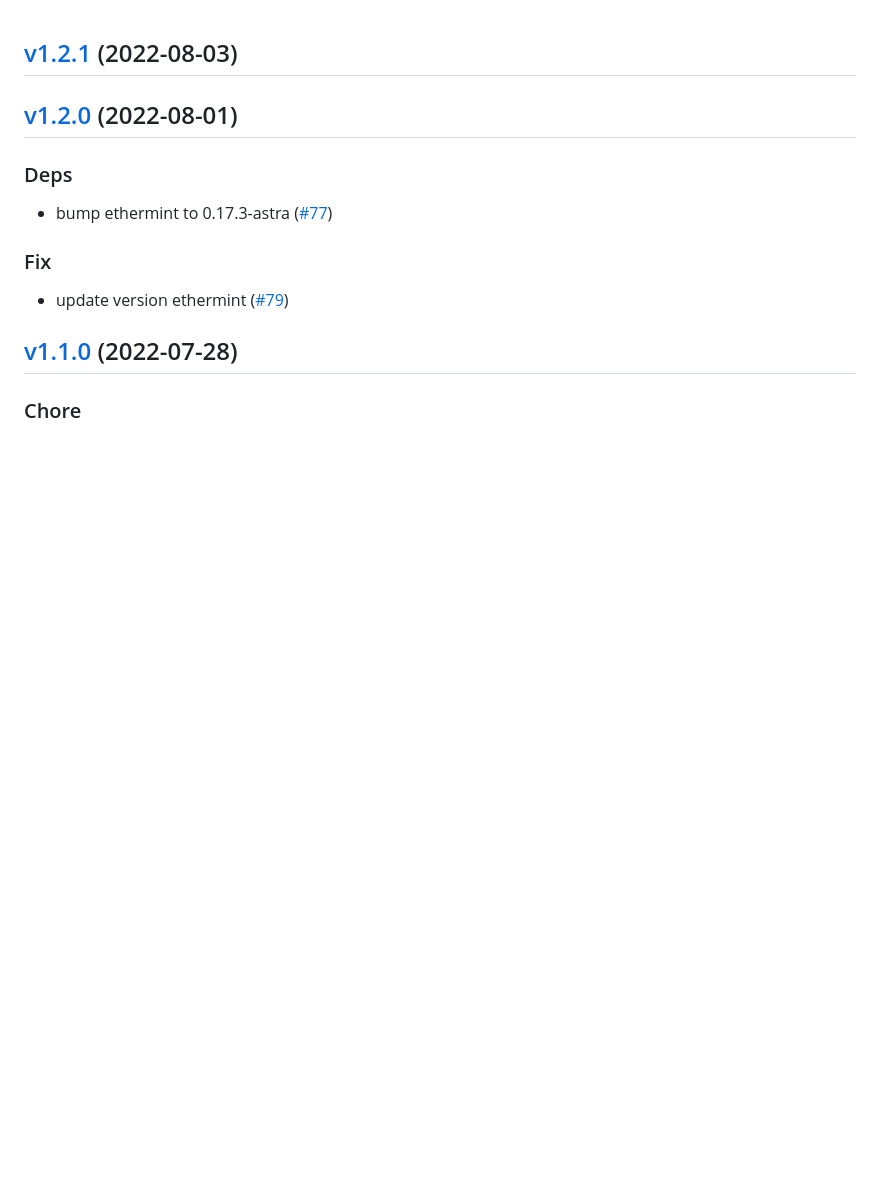
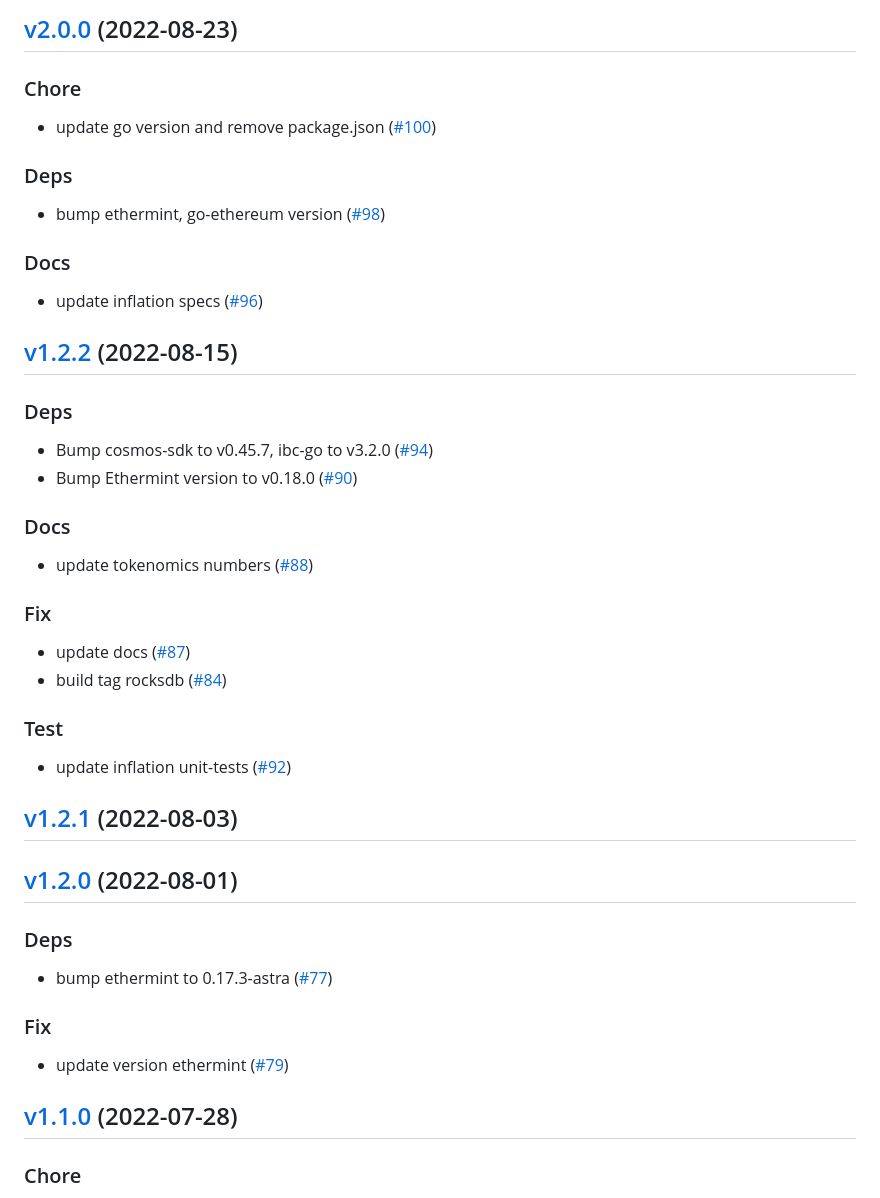
Before and after one commit to AstraProtocol/astra, a Markdown page: CHANGELOG.md, the part around the change printed below. GitHub-like rendering; blank space fills up the shorter version.

Commit message:
chore: update changelog

```diff
--- a/CHANGELOG.md
+++ b/CHANGELOG.md
@@ -1,3 +88,40 @@
+<a name="v2.0.0"></a>
+## [v2.0.0](https://github.com/AstraProtocol/astra/compare/v1.2.2...v2.0.0) (2022-08-23)
+
+### Chore
+
+* update go version and remove package.json ([#100](https://github.com/AstraProtocol/astra/issues/100))
+
+### Deps
+
+* bump ethermint, go-ethereum version ([#98](https://github.com/AstraProtocol/astra/issues/98))
+
+### Docs
+
+* update inflation specs ([#96](https://github.com/AstraProtocol/astra/issues/96))
+
+
+<a name="v1.2.2"></a>
+## [v1.2.2](https://github.com/AstraProtocol/astra/compare/v1.2.1...v1.2.2) (2022-08-15)
+
+### Deps
+
+* Bump cosmos-sdk to v0.45.7, ibc-go to v3.2.0 ([#94](https://github.com/AstraProtocol/astra/issues/94))
+* Bump Ethermint version to v0.18.0 ([#90](https://github.com/AstraProtocol/astra/issues/90))
+
+### Docs
+
+* update tokenomics numbers ([#88](https://github.com/AstraProtocol/astra/issues/88))
+
+### Fix
+
+* update docs ([#87](https://github.com/AstraProtocol/astra/issues/87))
+* build tag rocksdb ([#84](https://github.com/AstraProtocol/astra/issues/84))
+
+### Test
+
+* update inflation unit-tests ([#92](https://github.com/AstraProtocol/astra/issues/92))
+
 
 <a name="v1.2.1"></a>
 ## [v1.2.1](https://github.com/AstraProtocol/astra/compare/v1.2.0...v1.2.1) (2022-08-03)
```
Also changed, not shown: other parts of CHANGELOG.md (+92 -5 lines).
